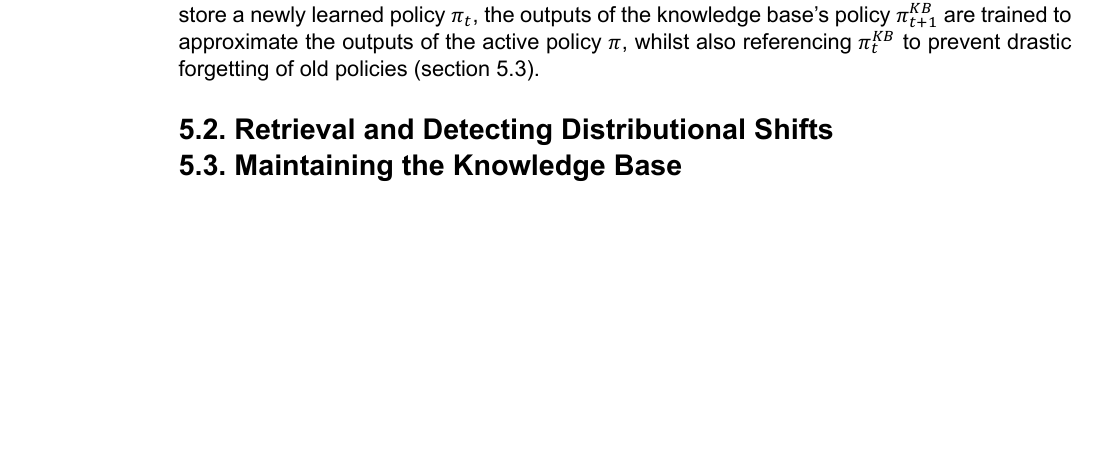
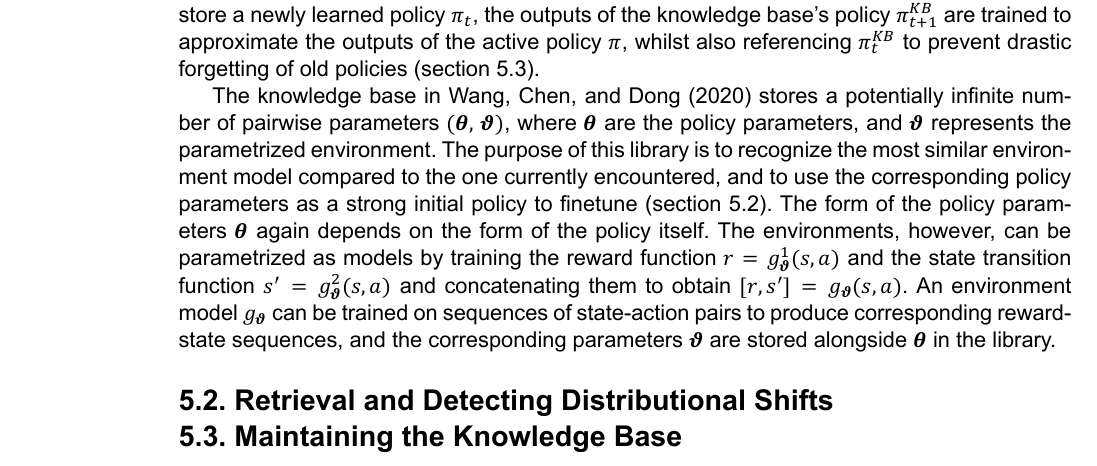
Before and after one commit to Evert-DV/Msc-Lifelong-Learning, a LaTeX thesis (reports/literature-study.tex, which reads reports/Literature study/storage.tex): part of page 18 of 25, cut so that both start at the same text, the shorter picture padded with empty space. The pictures show the PDF file reports/out/literature-study.pdf that the author committed with the source.

Commit message:
sec 5.1 LLiRL w/ BO --- Progress update ---

```diff
--- a/reports/Literature study/storage.tex
+++ b/reports/Literature study/storage.tex
@@ -19,7 +19,7 @@ As described in \autoref{sec:dual}, \textcite{Sprechmann2018} introduce memory-b
 
 \textcite{Schwarz2018} use a knowledge base in the form of a separate policy $\pi_{KB}$.\ This policy would thus be a neural network and is obtained through knowledge distillation\todo{citation needed?}, a process where the outputs of one model are used as labels to train a second model.\ Active policies can reference the knowledge base to accelerate learning (\autoref{sec:retrieval}).\ When it is time to store a newly learned policy $\pi_t$, the outputs of the knowledge base's policy $\pi^{KB}_{t+1}$ are trained to approximate the outputs of the active policy $\pi$, whilst also referencing $\pi^{KB}_{t}$ to prevent drastic forgetting of old policies (\autoref{sec:KB-maintainance}).\
 
-
+The knowledge base in \textcite{Wang2022} stores a potentially infinite number of pairwise parameters $(\bvec{\theta},\,\bvec{\vartheta})$, where $\bvec{\theta}$ are the policy parameters, and $\bvec{\vartheta}$ represents the parametrized environment.\ The purpose of this library is to recognize the most similar environment model compared to the one currently encountered, and to use the corresponding policy parameters as a strong initial policy to finetune (\autoref{sec:retrieval}).\ The form of the policy parameters $\bvec{\theta}$ again depends on the form of the policy itself.\ The environments, however, can be parametrized as models by training the reward function $r = g^1_{\bvec{\vartheta}}(s, a)$ and the state transition function $s' = g^2_{\bvec{\vartheta}}(s, a)$ and concatenating them to obtain $[r, s'] = g_{\bvec{\vartheta}}(s, a)$.\ An environment model $g_{\bvec{\vartheta}}$ can be trained on sequences of state-action pairs to produce corresponding reward-state sequences, and the corresponding parameters $\bvec{\vartheta}$ are stored alongside $\bvec{\theta}$ in the library.\
 
 % not storing, but mimicing --> deep generative replay
 % retaining experiences (buffers w/ tuples)
```
Also changed, not shown: reports/out/literature-study.pdf.
